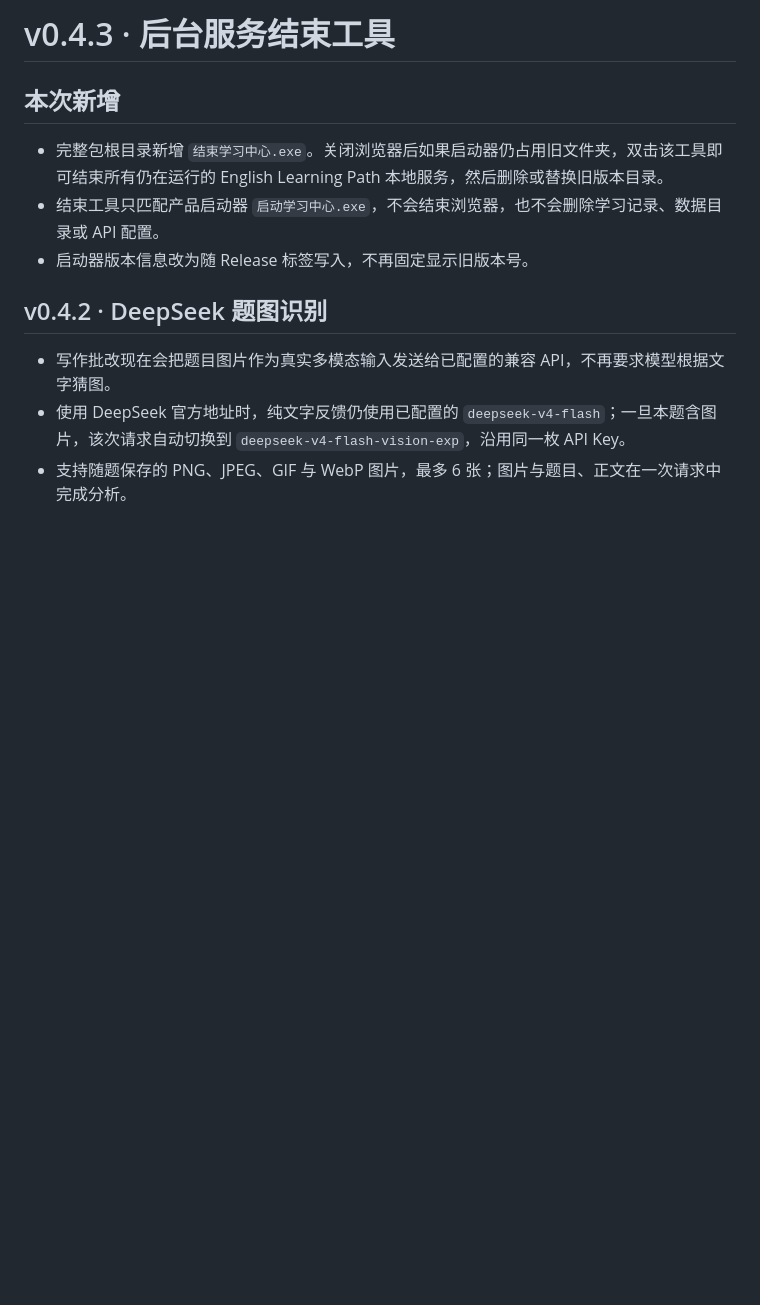
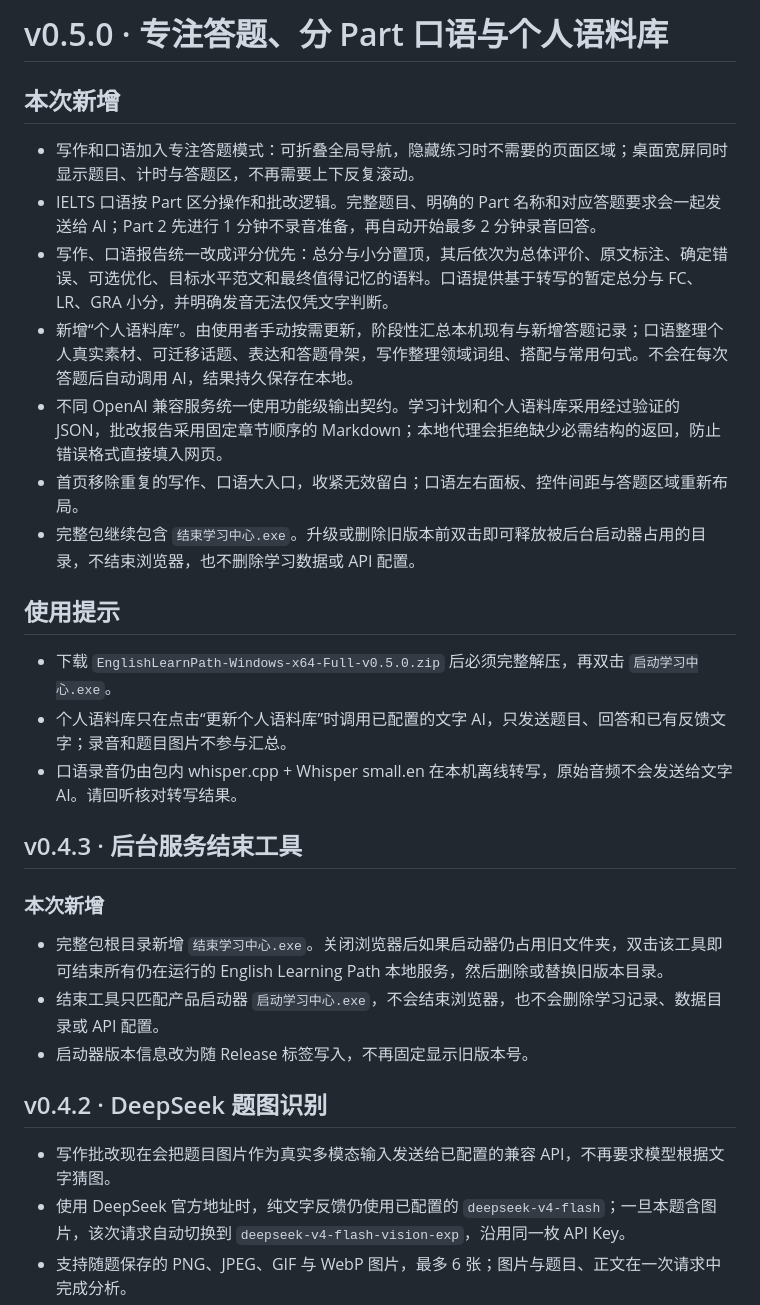
Before and after one commit to Duweiyu-97/EnglishLearnPath, a Markdown page: docs/RELEASE_NOTES.md, the part around the change. Rendered like a GitHub page; blank space fills up the shorter version.

Commit message:
feat: add focused IELTS practice and personal language bank

```diff
--- a/docs/RELEASE_NOTES.md
+++ b/docs/RELEASE_NOTES.md
@@ -1,6 +1,24 @@
-# v0.4.3 · 后台服务结束工具
+# v0.5.0 · 专注答题、分 Part 口语与个人语料库
 
 ## 本次新增
+
+- 写作和口语加入专注答题模式：可折叠全局导航，隐藏练习时不需要的页面区域；桌面宽屏同时显示题目、计时与答题区，不再需要上下反复滚动。
+- IELTS 口语按 Part 区分操作和批改逻辑。完整题目、明确的 Part 名称和对应答题要求会一起发送给 AI；Part 2 先进行 1 分钟不录音准备，再自动开始最多 2 分钟录音回答。
+- 写作、口语报告统一改成评分优先：总分与小分置顶，其后依次为总体评价、原文标注、确定错误、可选优化、目标水平范文和最终值得记忆的语料。口语提供基于转写的暂定总分与 FC、LR、GRA 小分，并明确发音无法仅凭文字判断。
+- 新增“个人语料库”。由使用者手动按需更新，阶段性汇总本机现有与新增答题记录；口语整理个人真实素材、可迁移话题、表达和答题骨架，写作整理领域词组、搭配与常用句式。不会在每次答题后自动调用 AI，结果持久保存在本地。
+- 不同 OpenAI 兼容服务统一使用功能级输出契约。学习计划和个人语料库采用经过验证的 JSON，批改报告采用固定章节顺序的 Markdown；本地代理会拒绝缺少必需结构的返回，防止错误格式直接填入网页。
+- 首页移除重复的写作、口语大入口，收紧无效留白；口语左右面板、控件间距与答题区域重新布局。
+- 完整包继续包含 `结束学习中心.exe`。升级或删除旧版本前双击即可释放被后台启动器占用的目录，不结束浏览器，也不删除学习数据或 API 配置。
+
+## 使用提示
+
+- 下载 `EnglishLearnPath-Windows-x64-Full-v0.5.0.zip` 后必须完整解压，再双击 `启动学习中心.exe`。
+- 个人语料库只在点击“更新个人语料库”时调用已配置的文字 AI，只发送题目、回答和已有反馈文字；录音和题目图片不参与汇总。
+- 口语录音仍由包内 whisper.cpp + Whisper small.en 在本机离线转写，原始音频不会发送给文字 AI。请回听核对转写结果。
+
+## v0.4.3 · 后台服务结束工具
+
+### 本次新增
 
 - 完整包根目录新增 `结束学习中心.exe`。关闭浏览器后如果启动器仍占用旧文件夹，双击该工具即可结束所有仍在运行的 English Learning Path 本地服务，然后删除或替换旧版本目录。
 - 结束工具只匹配产品启动器 `启动学习中心.exe`，不会结束浏览器，也不会删除学习记录、数据目录或 API 配置。
```
Also changed, not shown: AGENTS.md (+5 -0 lines), README.md (+6 -3 lines), docs/images/home.png, docs/images/plan.png, docs/images/question-review.png, docs/images/speaking.png, docs/images/storage.png, docs/images/writing.png, 9 other files.
